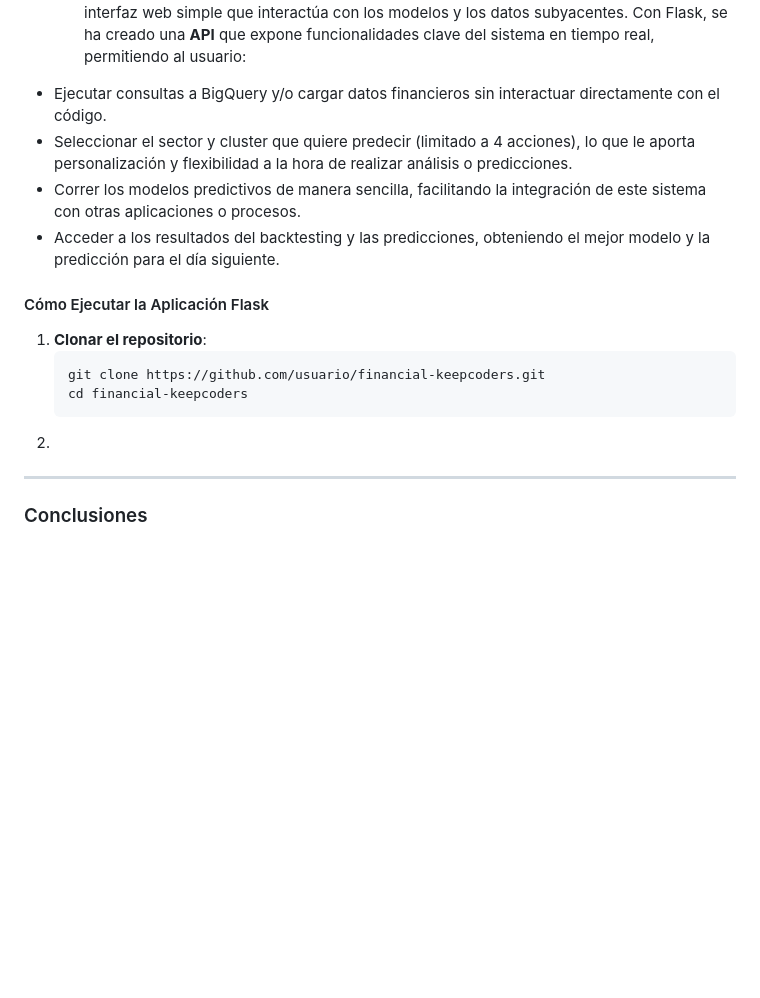
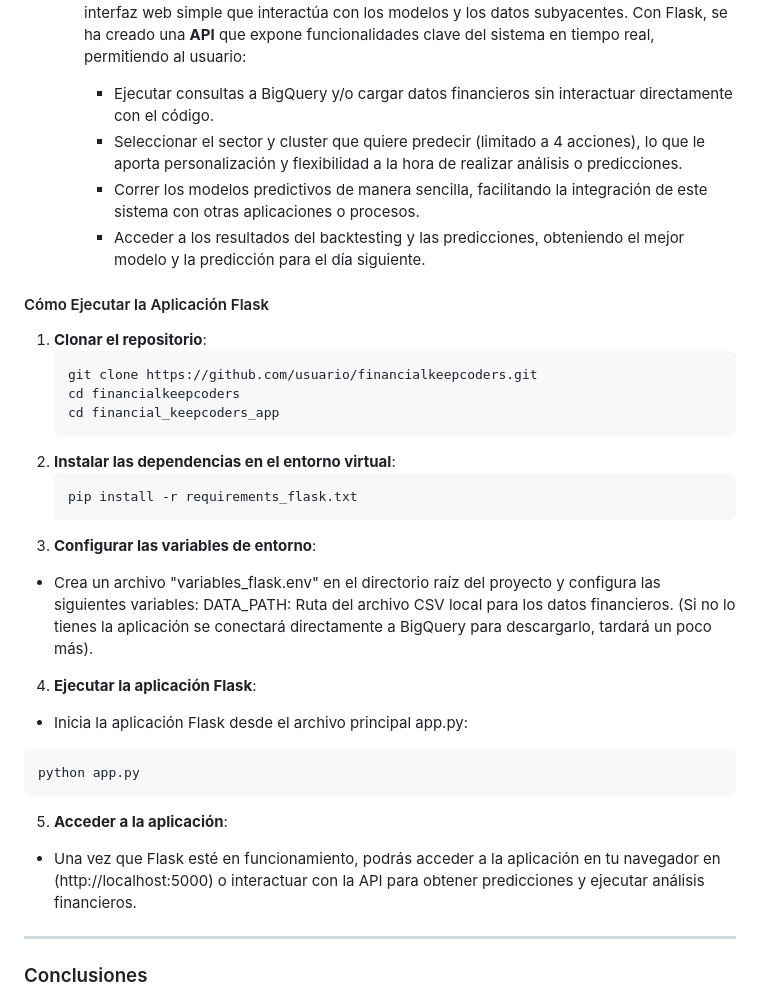
Before and after one commit to cmatoses/financialkeepcoders, a Markdown page: README.md, the part around the change. Rendered like a GitHub page; blank space fills up the shorter version.

````diff
--- a/README.md
+++ b/README.md
@@ -59,21 +59,34 @@ Esto agiliza la descarga de datos, pero podemos conectarnos directamente a BigQu
    - Hemos añadido valor al proyecto con Flask, convirtiendo el código de algoritmos en una herramienta más accesible e interactiva.
    - La aplicación **Flask** permite que el proyecto sea más accesible al usuario final mediante una interfaz web simple que interactúa con los modelos y los datos subyacentes. Con Flask, se ha creado una **API** que expone funcionalidades clave del sistema en tiempo real, permitiendo al usuario:
 
-- Ejecutar consultas a BigQuery y/o cargar datos financieros sin interactuar directamente con el código.
-- Seleccionar el sector y cluster que quiere predecir (limitado a 4 acciones), lo que le aporta personalización y flexibilidad a la hora de realizar análisis o predicciones.
-- Correr los modelos predictivos de manera sencilla, facilitando la integración de este sistema con otras aplicaciones o procesos.
-- Acceder a los resultados del backtesting y las predicciones, obteniendo el mejor modelo y la predicción para el día siguiente.
+      - Ejecutar consultas a BigQuery y/o cargar datos financieros sin interactuar directamente con el código.
+      - Seleccionar el sector y cluster que quiere predecir (limitado a 4 acciones), lo que le aporta personalización y flexibilidad a la hora de realizar análisis o predicciones.
+      - Correr los modelos predictivos de manera sencilla, facilitando la integración de este sistema con otras aplicaciones o procesos.
+      - Acceder a los resultados del backtesting y las predicciones, obteniendo el mejor modelo y la predicción para el día siguiente.
 
 #### Cómo Ejecutar la Aplicación Flask
 
 1. **Clonar el repositorio**:
    ```bash
-   git clone https://github.com/usuario/financial-keepcoders.git
-   cd financial-keepcoders
+   git clone https://github.com/usuario/financialkeepcoders.git
+   cd financialkeepcoders
+   cd financial_keepcoders_app
    ```
-2.
+2. **Instalar las dependencias en el entorno virtual**:
+   ```bash
+   pip install -r requirements_flask.txt
+   ```
+3. **Configurar las variables de entorno**:
+- Crea un archivo "variables_flask.env" en el directorio raíz del proyecto y configura las siguientes variables:
+DATA_PATH: Ruta del archivo CSV local para los datos financieros. (Si no lo tienes la aplicación se conectará directamente a BigQuery para descargarlo, tardará un poco más).
 
-
+4. **Ejecutar la aplicación Flask**:
+- Inicia la aplicación Flask desde el archivo principal app.py:
+```bash
+python app.py
+```
+5. **Acceder a la aplicación**:
+- Una vez que Flask esté en funcionamiento, podrás acceder a la aplicación en tu navegador en (http://localhost:5000) o interactuar con la API para obtener predicciones y ejecutar análisis financieros.
 
 
 ---
````
